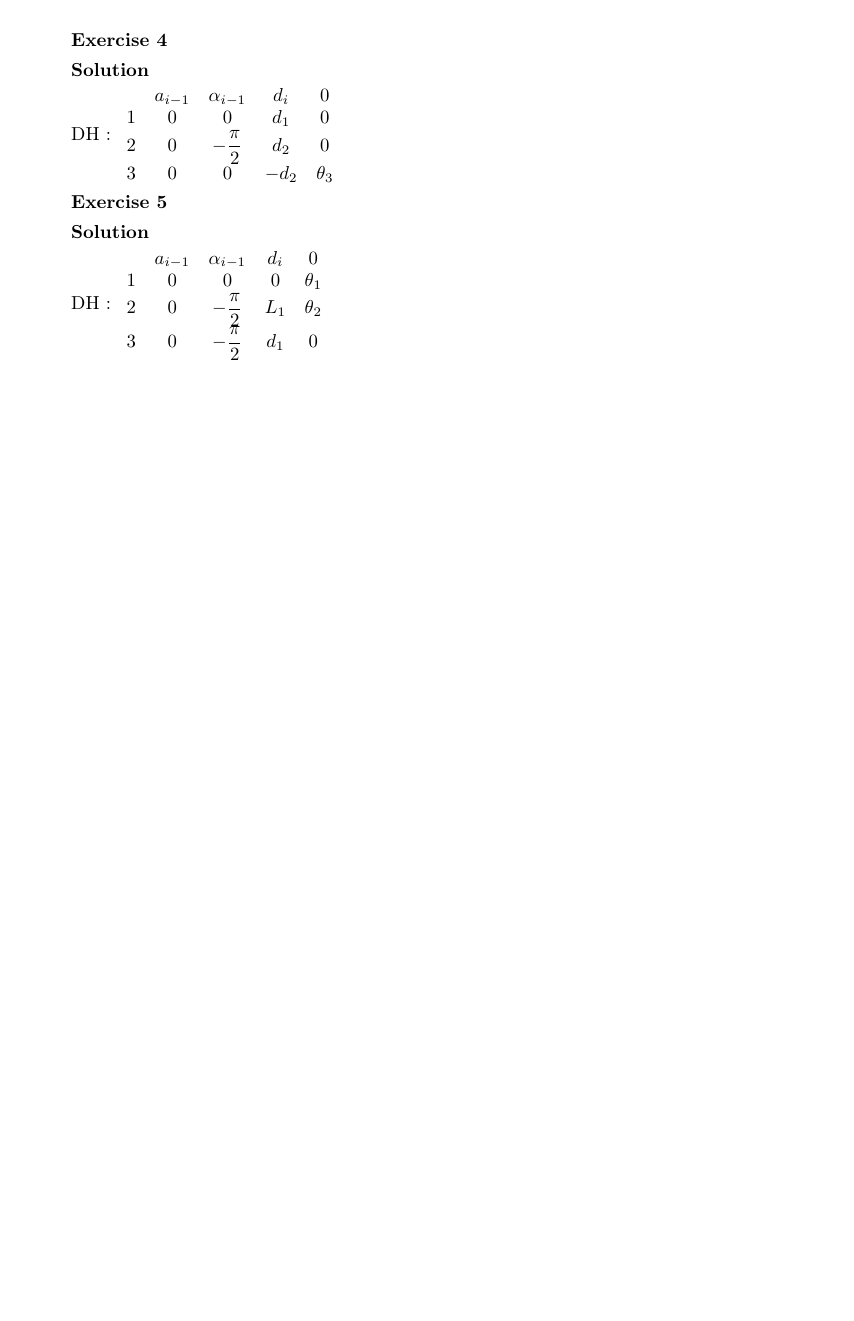
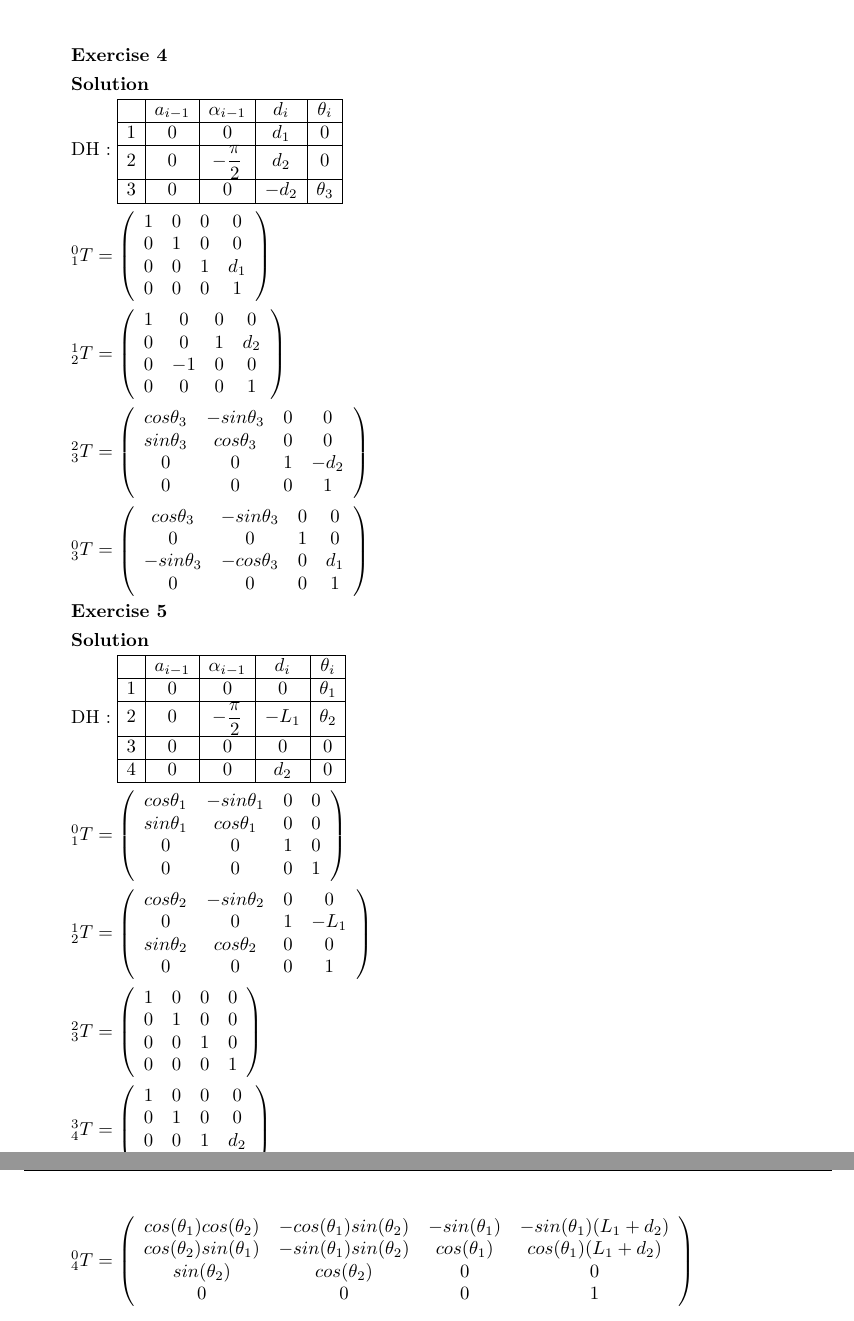
Before and after one commit to Aelphy/innopolis, a LaTeX problem sheet (irb/hw2/as2.tex): part of page 5 of 5 before the commit and two parts of pages 5 and 6 of 6 after it, the two joined at a grey line, cut so that both start at the same text, the shorter picture padded with empty space. Compiled offline with pdfLaTeX.

Commit message:
finished irb hw2

```diff
--- a/irb/hw2/as2.tex
+++ b/irb/hw2/as2.tex
@@ -288,24 +301,102 @@ $^0_6T_5 = \left( \begin{array}{cccc}
 \textbf{Solution}
 
 DH :
-$ \begin{array}{ccccc}
-& a_{i-1} & \alpha_{i-1} & d_i & 0\\
+$ \begin{array}{|c|c|c|c|c|}
+\hline
+& a_{i-1} & \alpha_{i-1} & d_i & \theta_i\\
+\hline
 1 & 0 & 0 & d_1 & 0 \\
+\hline
 2 & 0 & -\dfrac{\pi}{2} & d_2 & 0 \\
-3 & 0 & 0 & -d_2 & \theta_3
+\hline
+3 & 0 & 0 & -d_2 & \theta_3\\
+\hline
 \end{array} $
+
+
+$^0_1T = \left( \begin{array}{cccc}
+1&0&0&0\\
+0&1&0&0\\
+0 & 0 & 1 & d_1\\
+0&0&0&1
+\end{array} \right) $
+
+$^1_2T = \left( \begin{array}{cccc}
+1&0&0&0\\
+0&0&1&d_2\\
+0& -1 & 0 & 0\\
+0&0&0&1
+\end{array} \right) $
+
+$^2_3T = \left( \begin{array}{cccc}
+cos\theta_3& -sin\theta_3 &0&0\\
+sin\theta_3&cos\theta_3&0&0\\
+0 & 0 & 1 & -d_2\\
+0&0&0&1
+\end{array} \right) $
+
+$^0_3T = \left( \begin{array}{cccc}
+cos\theta_3 & -sin\theta_3 &0&0\\
+0&0&1&0\\
+-sin\theta_3  & -cos\theta_3 & 0 & d_1\\
+0&0&0&1
+\end{array} \right) $
 
 \textbf{Exercise 5}
 
 \textbf{Solution}
 
 DH :
-$ \begin{array}{ccccc}
-& a_{i-1} & \alpha_{i-1} & d_i & 0\\
+$ \begin{array}{|c|c|c|c|c|}
+\hline
+& a_{i-1} & \alpha_{i-1} & d_i & \theta_i \\
+\hline
 1 & 0 & 0 & 0 & \theta_1 \\
-2 & 0 & -\dfrac{\pi}{2} & L_1 & \theta_2 \\
-3 & 0 & -\dfrac{\pi}{2} & d_1 & 0
+\hline
+2 & 0 & -\dfrac{\pi}{2} & -L_1 & \theta_2 \\
+\hline
+3 & 0 & 0 & 0 & 0\\
+\hline
+4 & 0 & 0 & d_2 & 0\\
+\hline
 \end{array} $
+
+
+$^0_1T = \left( \begin{array}{cccc}
+cos\theta_1&-sin\theta_1&0&0\\
+sin\theta_1&cos\theta_1&0&0\\
+0 & 0 & 1 & 0\\
+0&0&0&1
+\end{array} \right) $
+
+$^1_2T = \left( \begin{array}{cccc}
+cos\theta_2&-sin\theta_2&0&0\\
+0&0&1&-L_1\\
+sin\theta_2 & cos\theta_2 & 0 & 0\\
+0&0&0&1
+\end{array} \right) $
+
+$^2_3T = \left( \begin{array}{cccc}
+1 & 0 &0&0\\
+0&1&0&0\\
+0 & 0 & 1 & 0\\
+0&0&0&1
+\end{array} \right) $
+
+$^3_4T = \left( \begin{array}{cccc}
+1 & 0 &0&0\\
+0&1&0&0\\
+0 & 0 & 1 & d_2\\
+0&0&0&1
+\end{array} \right) $
+
+$^0_4T = \left( \begin{array}{cccc}
+cos(\theta_1)cos(\theta_2)& -cos(\theta_1)sin(\theta_2)& -sin(\theta_1)& -sin(\theta_1)(L_1 + d_2)\\
+ cos(\theta_2)sin(\theta_1)& -sin(\theta_1)sin(\theta_2)&  cos(\theta_1)&  cos(\theta_1)(L_1 + d_2)\\
+sin(\theta_2)& cos(\theta_2)& 0 & 0\\
+0 & 0 & 0 & 1
+\end{array} \right) $
+
 
 \medskip
 
```
Also changed, not shown: irb/hw2/as2.pdf, irb/hw2/as2.tex (107 more changed lines), 1 other file.
